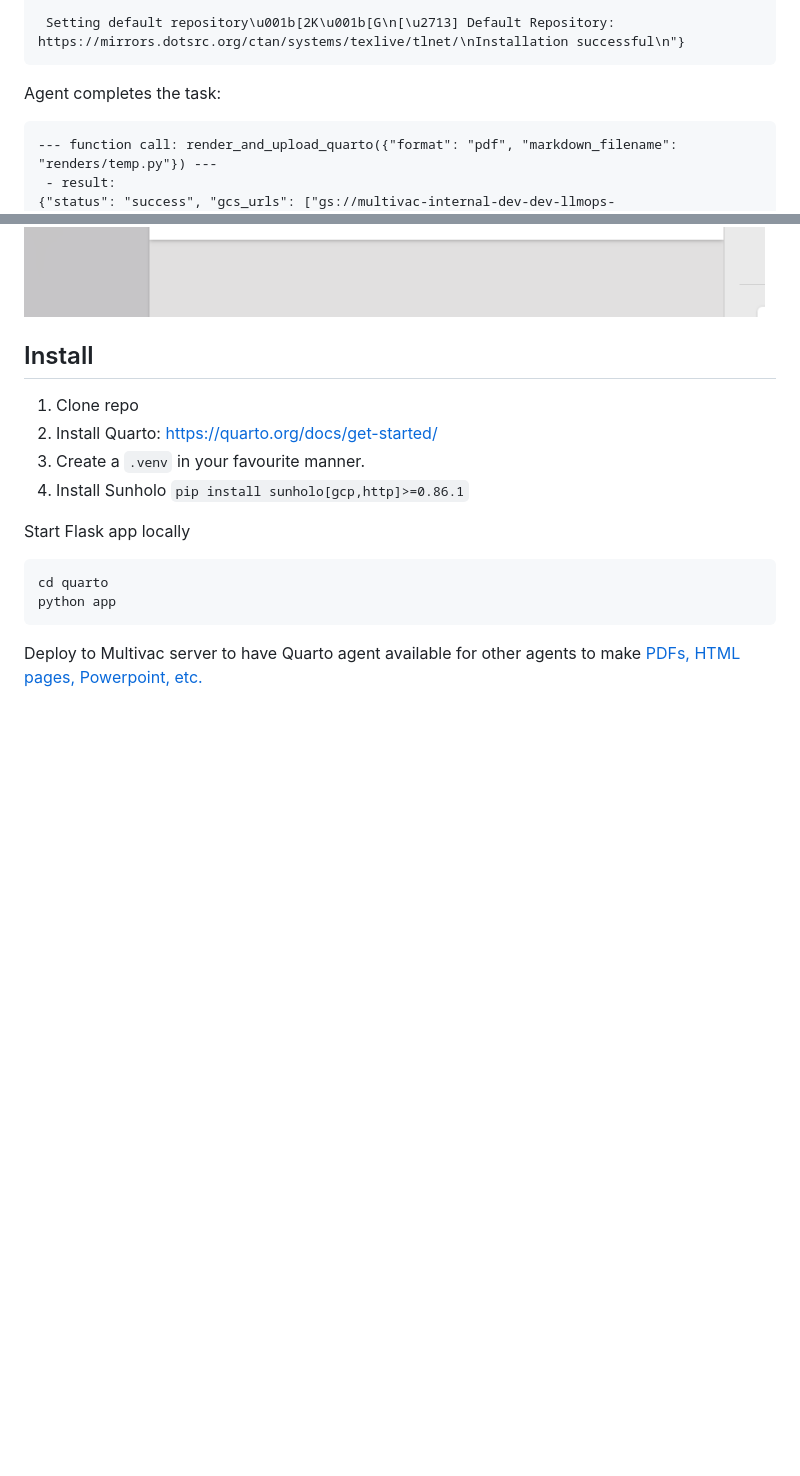
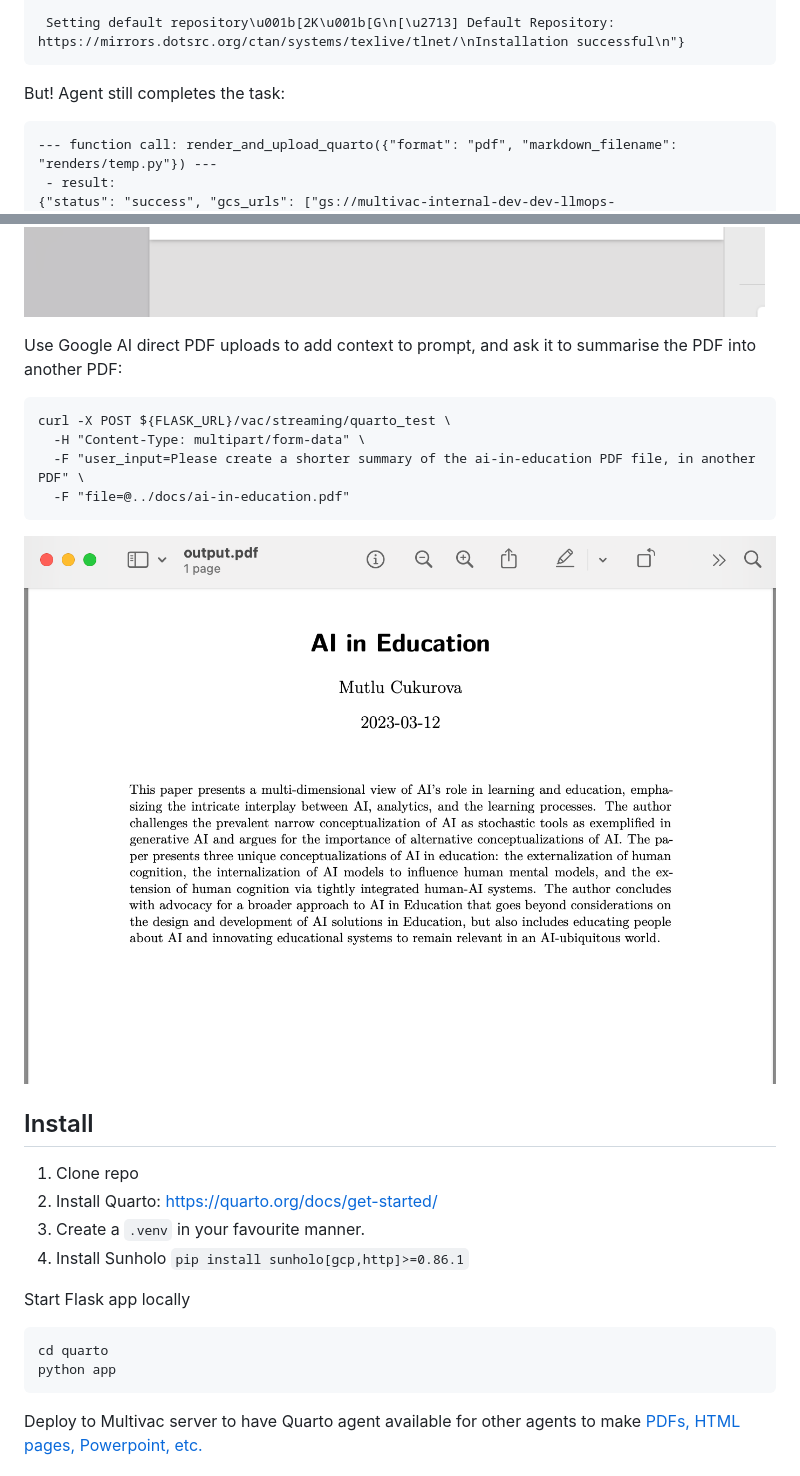
Before and after one commit to sunholo-data/quarto-agent, a Markdown page: README.md, 2 parts joined by grey strips. Rendered like a GitHub page; pictures changed too: img/summarise_pdf_to_pdf.png (added); blank space fills up the shorter version.

````diff
--- a/README.md
+++ b/README.md
@@ -46,7 +46,7 @@ u001b[2K\u001b[G\n[\u2713] Downloading TinyTex v2024.07.03\n\n(|) Unzipping Tiny
  Setting default repository\u001b[2K\u001b[G\n[\u2713] Default Repository: https://mirrors.dotsrc.org/ctan/systems/texlive/tlnet/\nInstallation successful\n"}
 ```
 
-Agent completes the task:
+But! Agent still completes the task:
 
 ```
 --- function call: render_and_upload_quarto({"format": "pdf", "markdown_filename": "renders/temp.py"}) ---
@@ -74,6 +74,19 @@ curl -X POST ${FLASK_URL}/vac/streaming/quarto_test \
 ```
 
 ![pandas powerpoint](img/pandas_plotting_powerpoint.png)
+
+Use Google AI direct PDF uploads to add context to prompt, and ask it to summarise the PDF into another PDF:
+
+```
+curl -X POST ${FLASK_URL}/vac/streaming/quarto_test \
+  -H "Content-Type: multipart/form-data" \
+  -F "user_input=Please create a shorter summary of the ai-in-education PDF file, in another PDF" \
+  -F "file=@../docs/ai-in-education.pdf"
+```
+
+![](img/summarise_pdf_to_pdf.png)
+
+
 
 
 ## Install
````
Also changed, not shown: other parts of README.md (+28 -0 lines), 3 other files.
